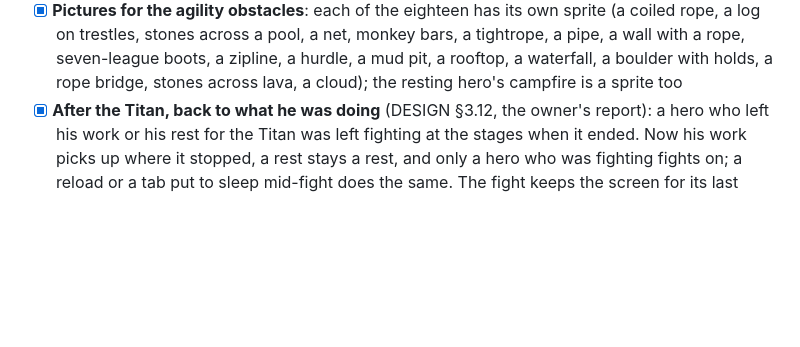
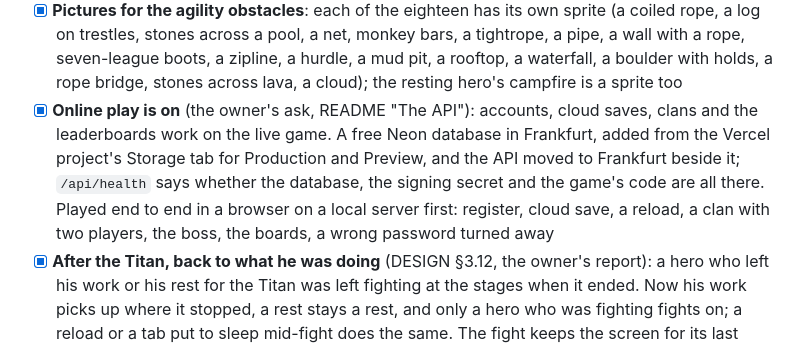
Before and after one commit to tufantr/idle2, a Markdown page: docs/ROADMAP.md, the part around the change. GitHub-like rendering; blank space fills up the shorter version.

Commit message:
docs: online play is on
The owner added a free Neon database in Frankfurt from the Vercel project's
Storage tab (Production and Preview) and set JWT_SECRET; after a redeploy
/api/health answers ok, db, secret and game true, in fra1.

Co-Authored-By: Claude Opus 5.5 <noreply@anthropic.com>

```diff
--- a/docs/ROADMAP.md
+++ b/docs/ROADMAP.md
@@ -429,6 +429,12 @@ progress as motion, art before words, one stage with a HUD around it.
       with a rope, seven-league boots, a zipline, a hurdle, a mud pit, a rooftop, a waterfall, a
       boulder with holds, a rope bridge, stones across lava, a cloud); the resting hero's campfire
       is a sprite too
+- [x] **Online play is on** (the owner's ask, README "The API"): accounts, cloud saves, clans and the
+      leaderboards work on the live game. A free Neon database in Frankfurt, added from the Vercel project's
+      Storage tab for Production and Preview, and the API moved to Frankfurt beside it; `/api/health` says
+      whether the database, the signing secret and the game's code are all there. Played end to end in a
+      browser on a local server first: register, cloud save, a reload, a clan with two players, the boss,
+      the boards, a wrong password turned away
 - [x] **After the Titan, back to what he was doing** (DESIGN §3.12, the owner's report): a hero who left his
       work or his rest for the Titan was left fighting at the stages when it ended. Now his work picks up where
       it stopped, a rest stays a rest, and only a hero who was fighting fights on; a reload or a tab put to
```
